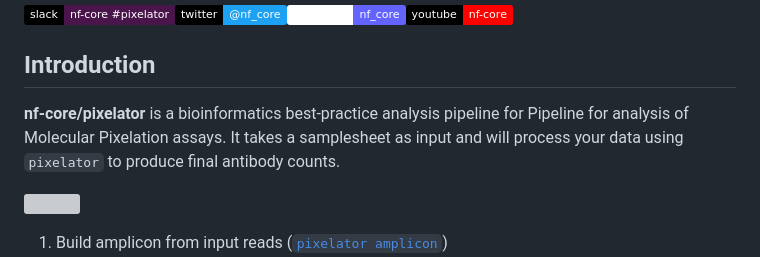
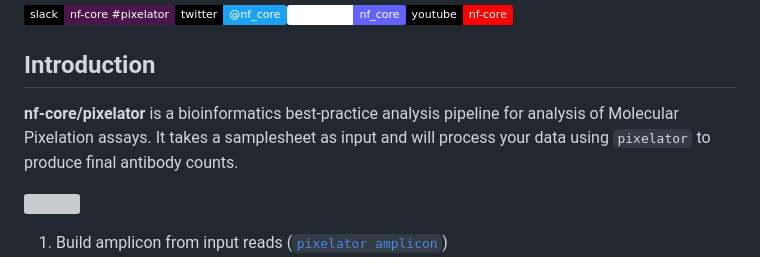
Before and after one commit to nf-core/pixelator, a Markdown page: README.md, the part around the change. Drawn GitHub-style; badges without logos; grey boxes are pictures that could not be loaded.

Commit message:
docs: fix duplicated part of pipeline summary

```diff
--- a/README.md
+++ b/README.md
@@ -18,7 +18,7 @@
    to nf-core here, in 15-20 seconds. For an example, see https://github.com/nf-core/rnaseq/blob/master/README.md#introduction
 -->
 
-**nf-core/pixelator** is a bioinformatics best-practice analysis pipeline for Pipeline for analysis of Molecular Pixelation assays.
+**nf-core/pixelator** is a bioinformatics best-practice analysis pipeline for analysis of Molecular Pixelation assays.
 It takes a samplesheet as input and will process your data using `pixelator` to produce final antibody counts.
 
 <!-- Include a figure that guides the user through the major workflow steps. Many nf-core
```
